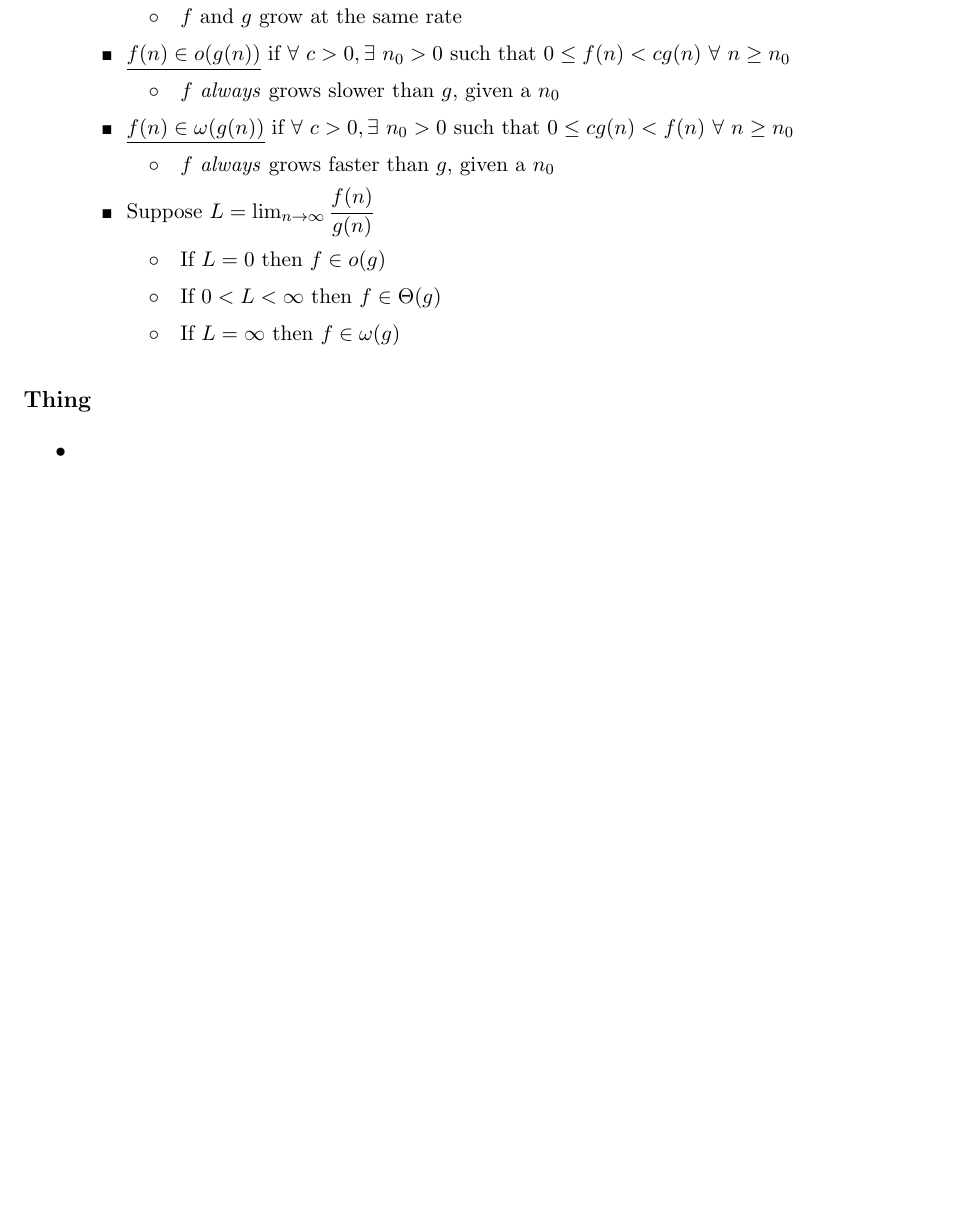
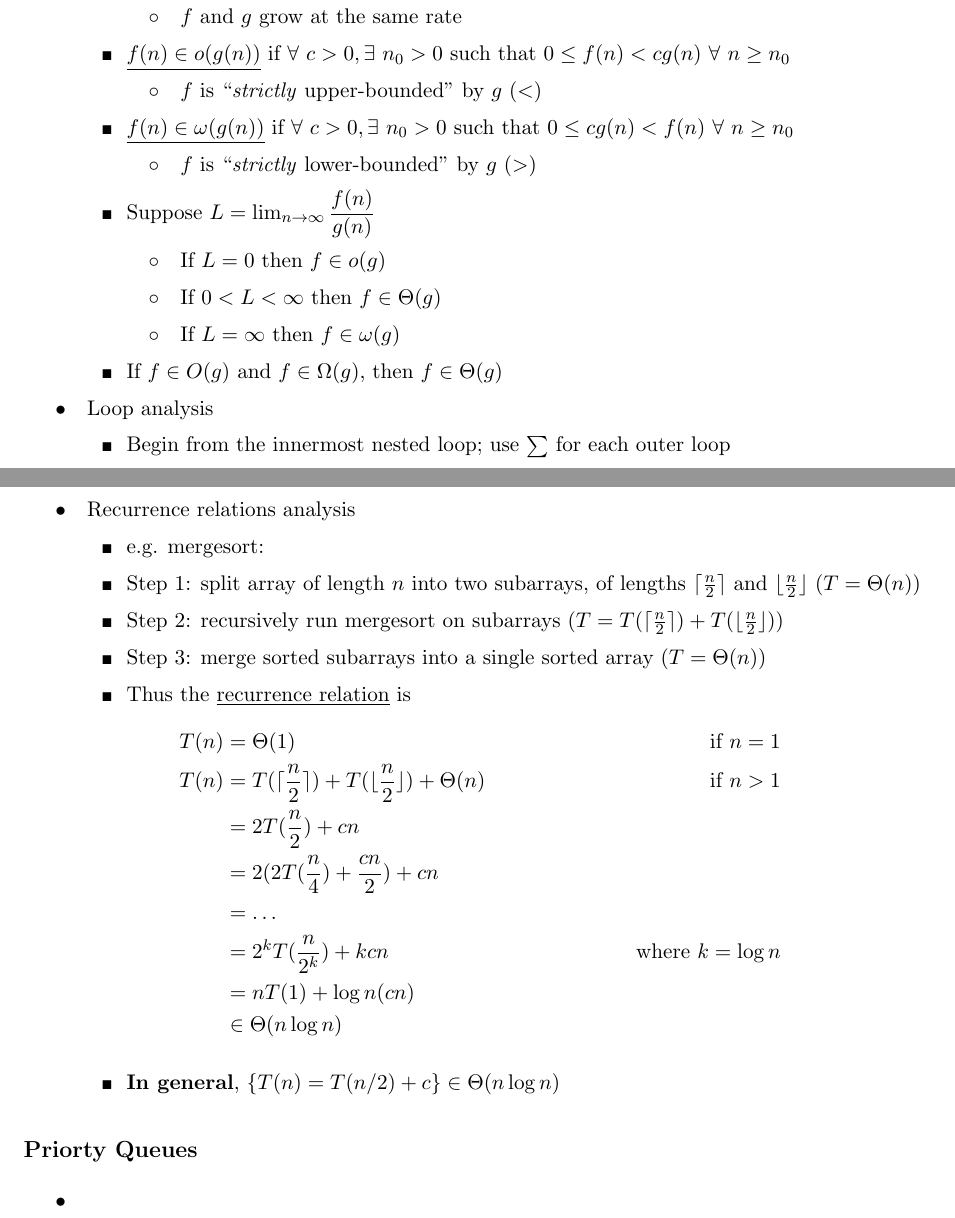
Before and after one commit to jz-feng/2B-notes, a LaTeX document (CS 240/midterm_review.tex): part of the page before the commit and two parts of pages 1 and 2 of 2 after it, the two joined at a grey line, cut so that both start at the same text, the shorter picture padded with empty space. Compiled offline with pdfLaTeX.

Commit message:
module 1

```diff
--- a/CS 240/midterm_review.tex
+++ b/CS 240/midterm_review.tex
@@ -47,20 +47,42 @@
 ### $f$ and $g$ grow at the same rate
 
 ## \underline{$f(n) \in o(g(n))$} if $\forall \ c > 0, \exists \ n_0 > 0$ such that $0 \leq f(n) < cg(n) \ \forall \ n \geq n_0$
-### $f$ \emph{always} grows slower than $g$, given a $n_0$
+### $f$ is ``\emph{strictly} upper-bounded'' by $g$ ($<$)
 
 ## \underline{$f(n) \in \omega(g(n))$} if $\forall \ c > 0, \exists \ n_0 > 0$ such that $0 \leq cg(n) < f(n) \ \forall \ n \geq n_0$
-### $f$ \emph{always} grows faster than $g$, given a $n_0$
+### $f$ is ``\emph{strictly} lower-bounded'' by $g$ ($>$)
 
 ## Suppose $L = \lim_{n \rightarrow \infty} \dfrac{f(n)}{g(n)}$
 ### If $L = 0$ then $f \in o(g)$
 ### If $0 < L < \infty$ then $f \in \Theta(g)$
 ### If $L = \infty$ then $f \in \omega(g)$
 
+## If $f \in O(g)$ and $f \in \Omega(g)$, then $f \in \Theta(g)$
 
+# Loop analysis
+## Begin from the innermost nested loop; use $\sum$ for each outer loop
+
+# Recurrence relations analysis
+## e.g. mergesort:
+## Step 1: split array of length $n$ into two subarrays, of lengths $\lceil \frac{n}{2} \rceil$ and $\lfloor \frac{n}{2} \rfloor$ ($T = \Theta(n)$)
+## Step 2: recursively run mergesort on subarrays ($T = T(\lceil \frac{n}{2} \rceil) + T(\lfloor \frac{n}{2} \rfloor)$)
+## Step 3: merge sorted subarrays into a single sorted array ($T = \Theta(n)$)
+## Thus the \underline{recurrence relation} is
+\begin{align*}
+T(n) &= \Theta(1) &\text{ if } n = 1\\
+T(n) &= T(\lceil \frac{n}{2} \rceil) + T(\lfloor \frac{n}{2} \rfloor) + \Theta(n) &\text{ if } n > 1\\
+&= 2T(\frac{n}{2}) + cn\\
+&= 2(2T(\frac{n}{4}) + \frac{cn}{2}) + cn\\
+&= \ldots\\
+&= 2^kT(\frac{n}{2^k}) + kcn &\text{where } k = \log n\\
+&= nT(1) + \log n (cn)\\
+&\in \Theta(n \log n)
+\end{align*}
+
+## \textbf{In general}, $\{T(n) = T(n/2) + c\} \in \Theta(n \log n)$
 
 \end{easylist}
-\subsection*{Thing}
+\subsection*{Priorty Queues}
 \begineasylist
 
 #
```
Also changed, not shown: CS 240/midterm_review.pdf, CS 240/midterm_review.tex (4 more changed lines).
